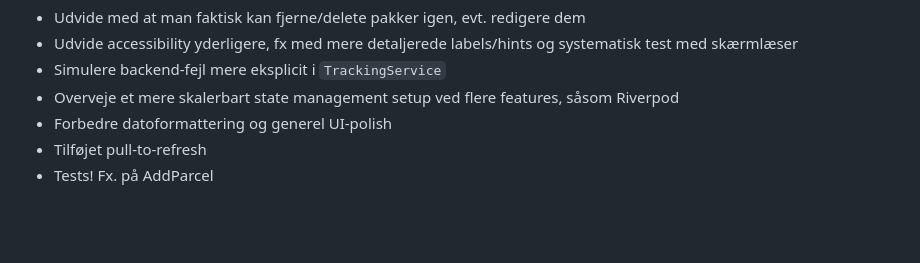
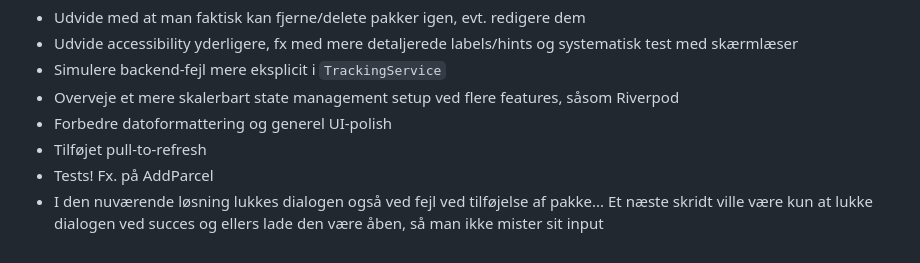
Before and after one commit to Avalin/Parcel-Tracker-Lite, a Markdown page: README.md, the part around the change. Rendered like a GitHub page; blank space fills up the shorter version.

Commit message:
Found error but kinda too late to fix

```diff
--- a/README.md
+++ b/README.md
@@ -94,3 +94,4 @@ Hvis jeg havde haft mere tid, ville jeg blandt andet:
 * Forbedre datoformattering og generel UI-polish
 * Tilføjet pull-to-refresh
 * Tests! Fx. på AddParcel
+* I den nuværende løsning lukkes dialogen også ved fejl ved tilføjelse af pakke... Et næste skridt ville være kun at lukke dialogen ved succes og ellers lade den være åben, så man ikke mister sit input
```
